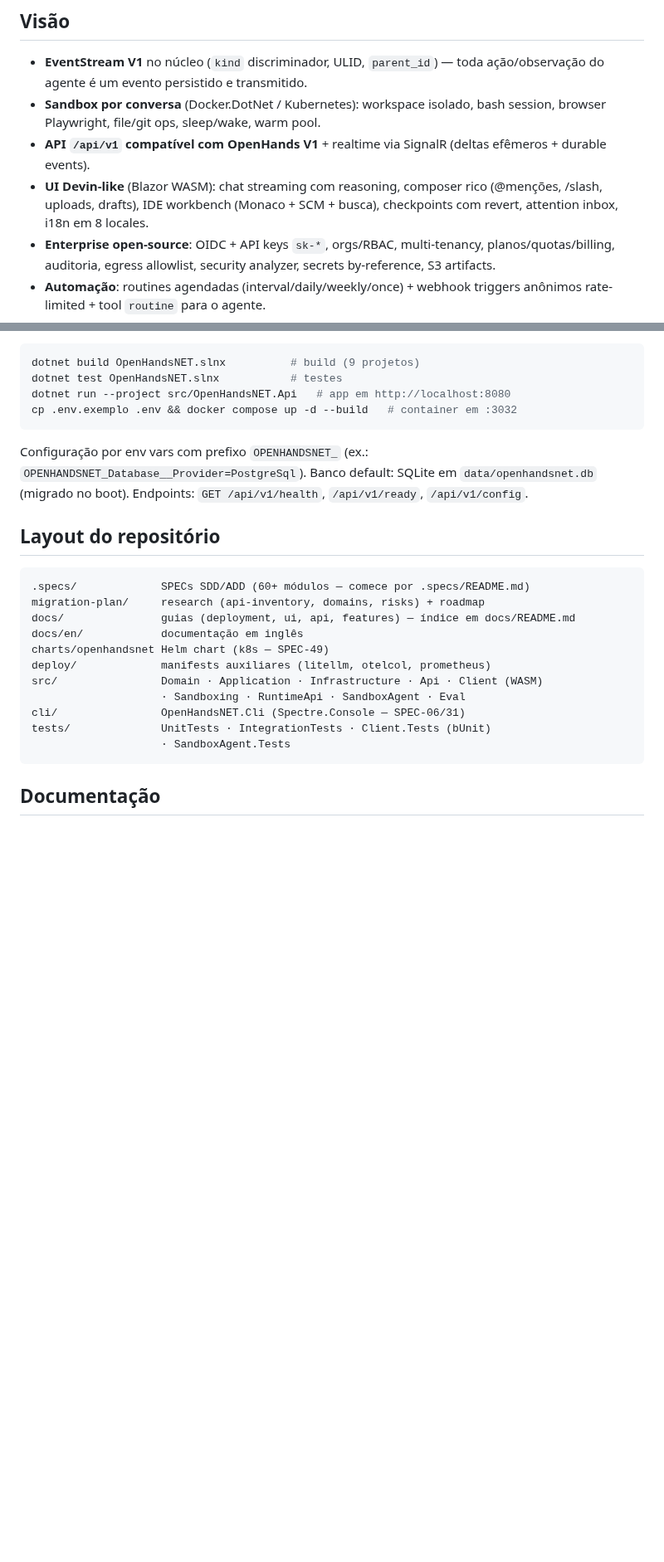
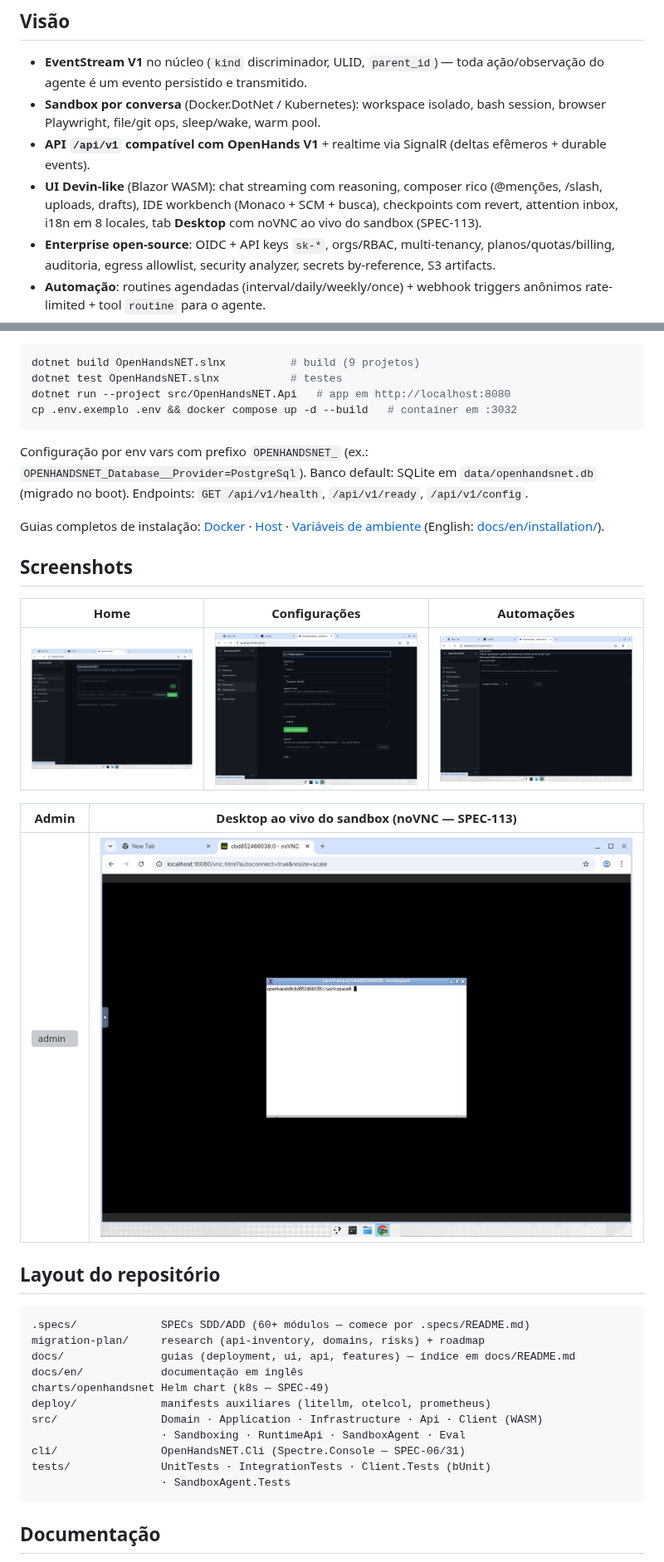
Before and after one commit to afonsoft/OpenHandsNET, a Markdown page: README.md, 2 parts joined by grey strips. Shown at 83% size. Drawn GitHub-style; pictures changed too: docs/images/app-automations.png, docs/images/app-home.png, docs/images/app-settings.png; blank space fills up the shorter version; grey boxes are pictures that could not be loaded.

````diff
--- a/README.md
+++ b/README.md
@@ -37,7 +37,8 @@ executadas por agentes, revisadas por humanos.
   (deltas efêmeros + durable events).
 - **UI Devin-like** (Blazor WASM): chat streaming com reasoning, composer
   rico (@menções, /slash, uploads, drafts), IDE workbench (Monaco + SCM +
-  busca), checkpoints com revert, attention inbox, i18n em 8 locales.
+  busca), checkpoints com revert, attention inbox, i18n em 8 locales,
+  tab **Desktop** com noVNC ao vivo do sandbox (SPEC-113).
 - **Enterprise open-source**: OIDC + API keys `sk-*`, orgs/RBAC,
   multi-tenancy, planos/quotas/billing, auditoria, egress allowlist,
   security analyzer, secrets by-reference, S3 artifacts.
@@ -101,6 +103,22 @@ Configuração por env vars com prefixo `OPENHANDSNET_` (ex.:
 `data/openhandsnet.db` (migrado no boot). Endpoints: `GET /api/v1/health`,
 `/api/v1/ready`, `/api/v1/config`.
 
+Guias completos de instalação:
+[Docker](docs/installation/docker.md) ·
+[Host](docs/installation/host.md) ·
+[Variáveis de ambiente](docs/installation/environment-variables.md)
+(English: [docs/en/installation/](docs/en/installation/)).
+
+## Screenshots
+
+| Home | Configurações | Automações |
+|---|---|---|
+| ![home](docs/images/app-home.png) | ![settings](docs/images/app-settings.png) | ![automations](docs/images/app-automations.png) |
+
+| Admin | Desktop ao vivo do sandbox (noVNC — SPEC-113) |
+|---|---|
+| ![admin](docs/images/admin-usage.png) | ![desktop](docs/images/desktop-novnc.png) |
+
 ## Layout do repositório
 
 ```
````
Also changed, not shown: other parts of README.md (+3 -1 lines), CHANGELOG.md (+26 -0 lines), README.en.md (+20 -2 lines).
